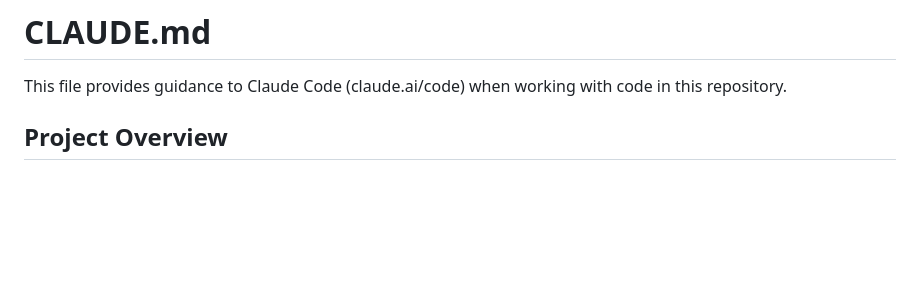
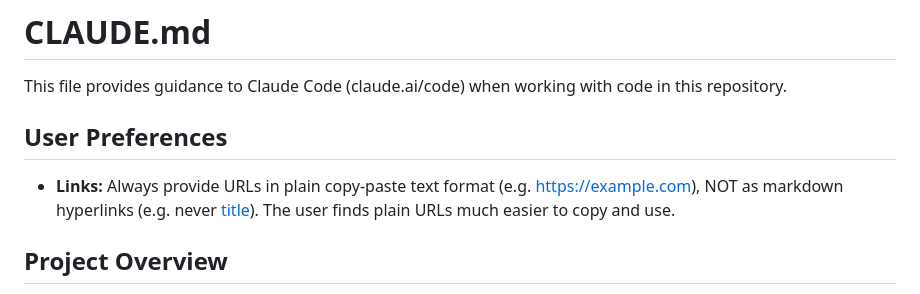
Before and after one commit to suitedturtle/My-Moltbot, a Markdown page: CLAUDE.md, the part around the change. Rendered like a GitHub page; blank space fills up the shorter version.

Commit message:
Save user preference: always provide links as plain copy-paste URLs
https://claude.ai/code/session_01SYt65vvvSKA5iRmKFYkzaU

```diff
--- a/CLAUDE.md
+++ b/CLAUDE.md
@@ -1,6 +1,10 @@
 # CLAUDE.md
 
 This file provides guidance to Claude Code (claude.ai/code) when working with code in this repository.
+
+## User Preferences
+
+- **Links:** Always provide URLs in plain copy-paste text format (e.g. https://example.com), NOT as markdown hyperlinks (e.g. never [title](url)). The user finds plain URLs much easier to copy and use.
 
 ## Project Overview
 
```
